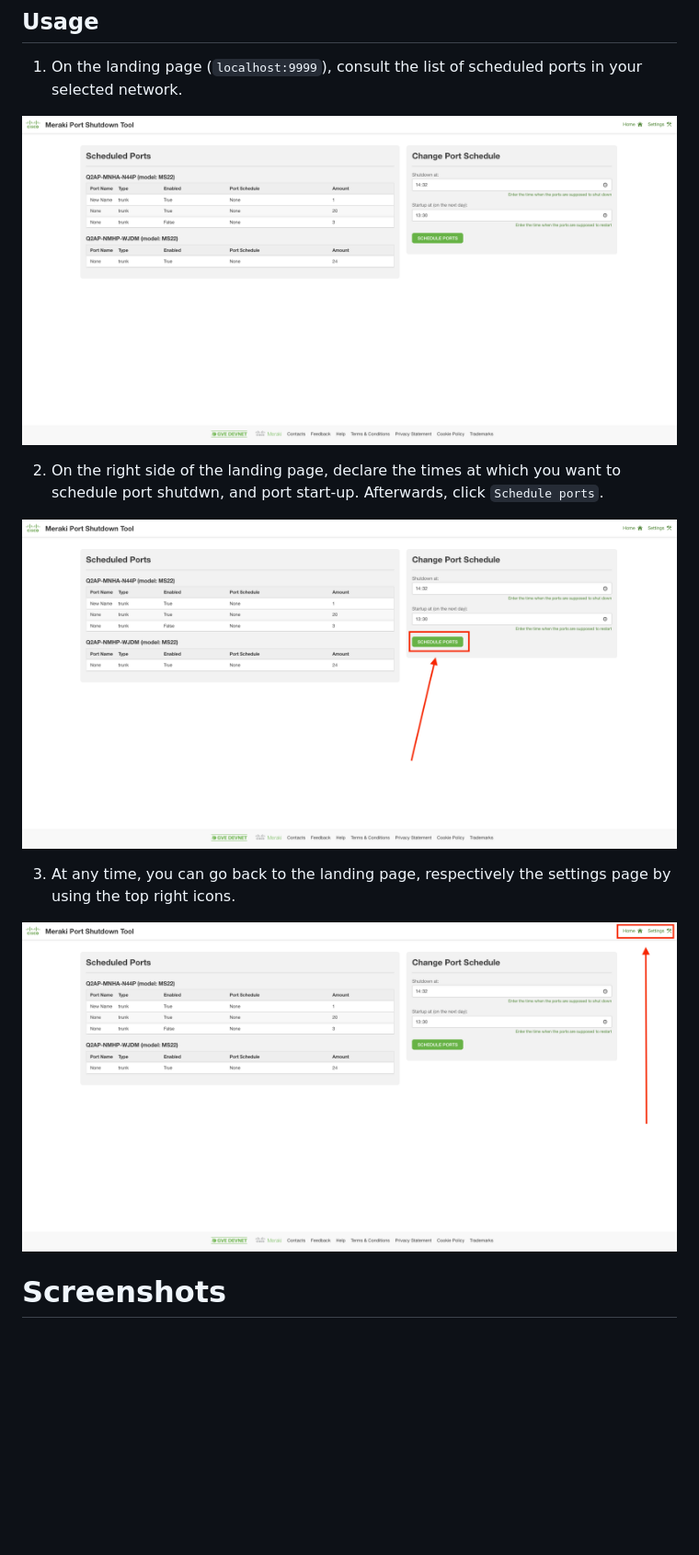
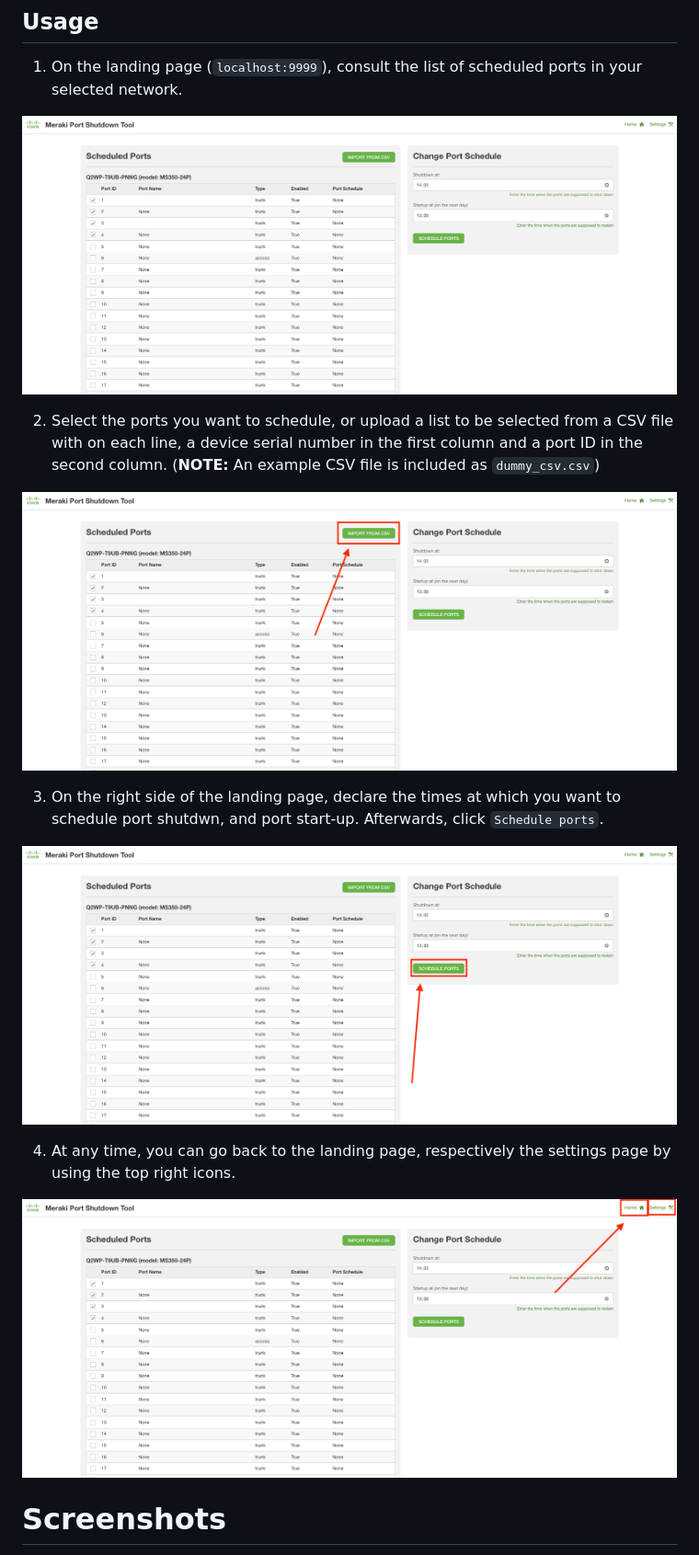
Before and after one commit to gve-sw/gve_devnet_meraki_port_shutdown, a Markdown page: README.md, the part around the change. Shown: that part at 92% size. GitHub-like rendering; pictures changed too: IMAGES/1image.png, IMAGES/3image.png, IMAGES/5image.png; blank space fills up the shorter version.

```diff
--- a/README.md
+++ b/README.md
@@ -61,11 +61,15 @@ $ python3 script.py
 
 ![](IMAGES/1image.png)
 
-2. On the right side of the landing page, declare the times at which you want to schedule port shutdwn, and port start-up. Afterwards, click `Schedule ports`.
+2. Select the ports you want to schedule, or upload a list to be selected from a CSV file with on each line, a device serial number in the first column and a port ID in the second column. (**NOTE:** An example CSV file is included as `dummy_csv.csv`)
+
+![](IMAGES/6image.png)
+
+3. On the right side of the landing page, declare the times at which you want to schedule port shutdwn, and port start-up. Afterwards, click `Schedule ports`.
 
 ![](IMAGES/5image.png)
 
-3. At any time, you can go back to the landing page, respectively the settings page by using the top right icons.
+4. At any time, you can go back to the landing page, respectively the settings page by using the top right icons.
 
 ![](IMAGES/3image.png)
 
```
Also changed, not shown: IMAGES/4image.png, IMAGES/logo.jpeg (added), 12 other files.
